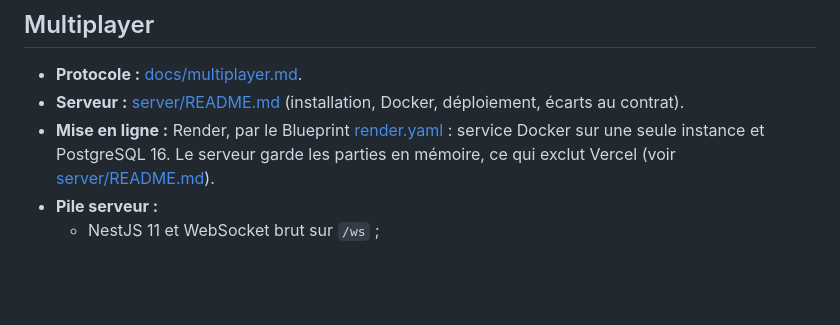
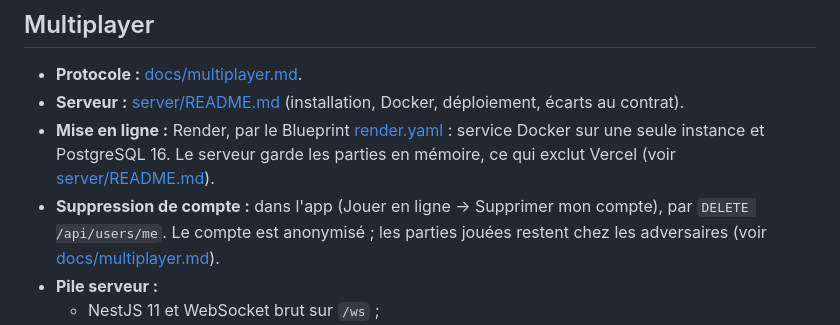
Before and after one commit to AymanMady/Dhamet, a Markdown page: README.md, the part around one of its changes. Drawn GitHub-style; blank space fills up the shorter version.

```diff
--- a/README.md
+++ b/README.md
@@ -228,6 +244,10 @@ moins de 1 µs pour annuler ou rétablir.
   service Docker sur une seule instance et PostgreSQL 16. Le serveur garde
   les parties en mémoire, ce qui exclut Vercel (voir
   [server/README.md](server/README.md#déploiement-render)).
+- **Suppression de compte :** dans l'app (Jouer en ligne → Supprimer mon
+  compte), par `DELETE /api/users/me`. Le compte est anonymisé ; les parties
+  jouées restent chez les adversaires (voir
+  [docs/multiplayer.md](docs/multiplayer.md)).
 - **Pile serveur :**
   - NestJS 11 et WebSocket brut sur `/ws` ;
   - PostgreSQL 16 (sql.js en mémoire pour les tests) ;
```
Also changed, not shown: other parts of README.md (+32 -16 lines), docs/localization.md (+3 -2 lines).
